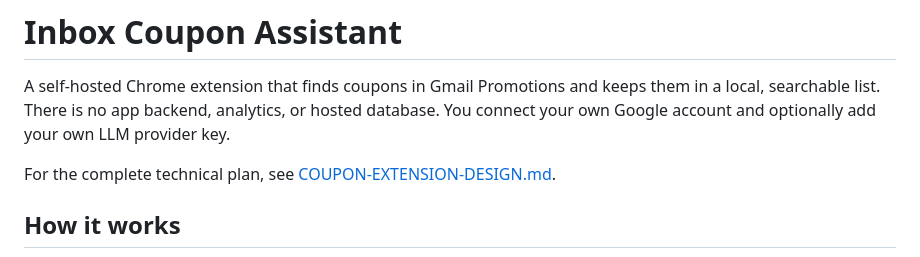
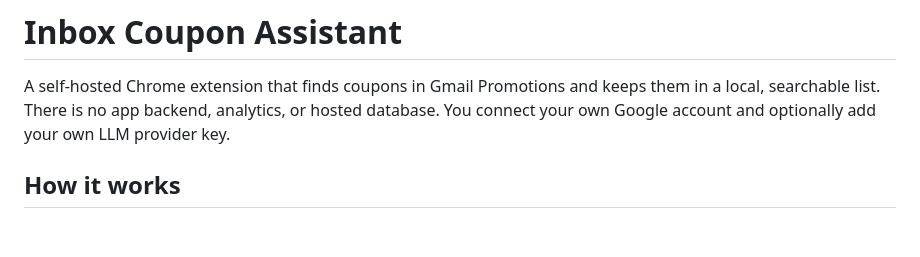
Before and after one commit to NigamDevansh/email-promocode, a Markdown page: README.md, the part around the change. Drawn GitHub-style; blank space fills up the shorter version.

```diff
--- a/README.md
+++ b/README.md
@@ -4,8 +4,6 @@ A self-hosted Chrome extension that finds coupons in Gmail Promotions and keeps
 them in a local, searchable list. There is no app backend, analytics, or hosted
 database. You connect your own Google account and optionally add your own LLM
 provider key.
-
-For the complete technical plan, see [COUPON-EXTENSION-DESIGN.md](COUPON-EXTENSION-DESIGN.md).
 
 ## How it works
 
```
